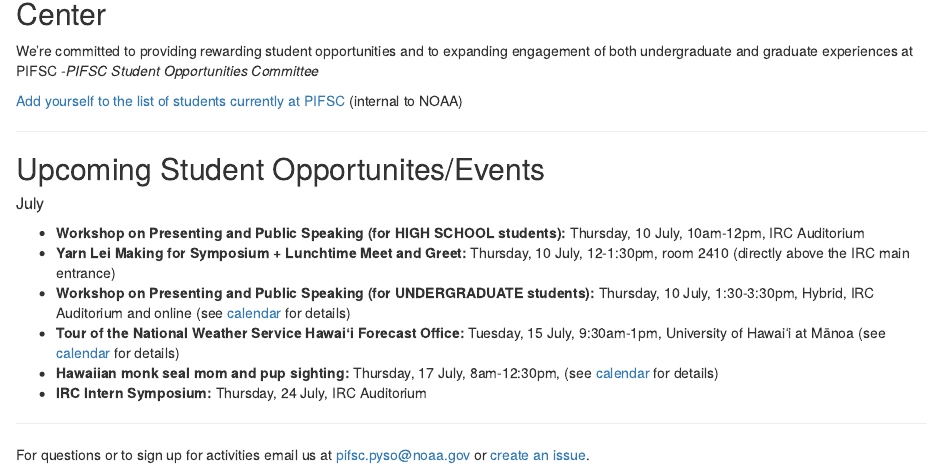
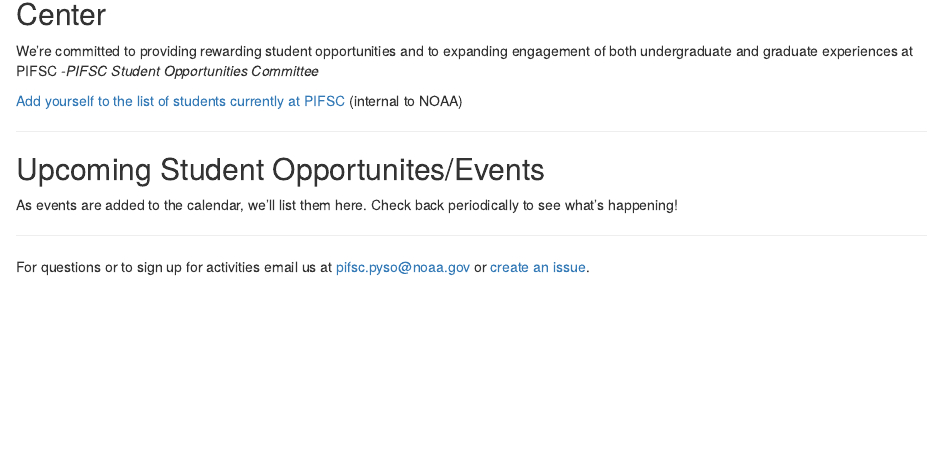
Before and after one commit to noaa-pifsc/StudentOpportunities, an R Markdown document (index.Rmd): the page in a window 1100 px wide, from 170 px down. Rendered offline with R 4.5, knitr and Pandoc, with nearby package versions; drawn as R Markdown's standard HTML page in place of the format the file asks for.

Commit message:
Updated list of upcoming events

```diff
--- a/index.Rmd
+++ b/index.Rmd
@@ -20,16 +20,12 @@
 
 ## Upcoming Student Opportunites/Events
 
-##### July
+<!-- ##### July -->
 
 <!--* **Hawaiʻi Graduate Program Overview:** Thursday, 3 July, 12-1:30pm, Hybrid, room 1564 and online (see [calendar](https://calendar.google.com/calendar/u/0?cid=Y18zYzJhOWRmZDc4MjVjNTZmOTdjNWE0ZmI2ZTZhMTY0OWYzZTM1ODMyMmY2NzBmYTExZjI1MWNjNTE4MDlmOGJlQGdyb3VwLmNhbGVuZGFyLmdvb2dsZS5jb20) for details)    -->
 
-* **Workshop on Presenting and Public Speaking (for HIGH SCHOOL students):** Thursday, 10 July, 10am-12pm, IRC Auditorium
-* **Yarn Lei Making for Symposium + Lunchtime Meet and Greet:** Thursday, 10 July, 12-1:30pm, room 2410 (directly above the IRC main entrance)
-* **Workshop on Presenting and Public Speaking (for UNDERGRADUATE students):** Thursday, 10 July, 1:30-3:30pm, Hybrid, IRC Auditorium and online (see [calendar](https://calendar.google.com/calendar/u/0?cid=Y18zYzJhOWRmZDc4MjVjNTZmOTdjNWE0ZmI2ZTZhMTY0OWYzZTM1ODMyMmY2NzBmYTExZjI1MWNjNTE4MDlmOGJlQGdyb3VwLmNhbGVuZGFyLmdvb2dsZS5jb20) for details)
-* **Tour of the National Weather Service Hawaiʻi Forecast Office:** Tuesday, 15 July, 9:30am-1pm, University of Hawaiʻi at Mānoa (see [calendar](https://calendar.google.com/calendar/u/0?cid=Y18zYzJhOWRmZDc4MjVjNTZmOTdjNWE0ZmI2ZTZhMTY0OWYzZTM1ODMyMmY2NzBmYTExZjI1MWNjNTE4MDlmOGJlQGdyb3VwLmNhbGVuZGFyLmdvb2dsZS5jb20) for details)
-* **Hawaiian monk seal mom and pup sighting:** Thursday, 17 July, 8am-12:30pm, (see [calendar](https://calendar.google.com/calendar/u/0?cid=Y18zYzJhOWRmZDc4MjVjNTZmOTdjNWE0ZmI2ZTZhMTY0OWYzZTM1ODMyMmY2NzBmYTExZjI1MWNjNTE4MDlmOGJlQGdyb3VwLmNhbGVuZGFyLmdvb2dsZS5jb20) for details)
-* **IRC Intern Symposium:** Thursday, 24 July, IRC Auditorium
+As events are added to the calendar, we'll list them here.  Check back
+periodically to see what's happening!
 
 ---
 
```
